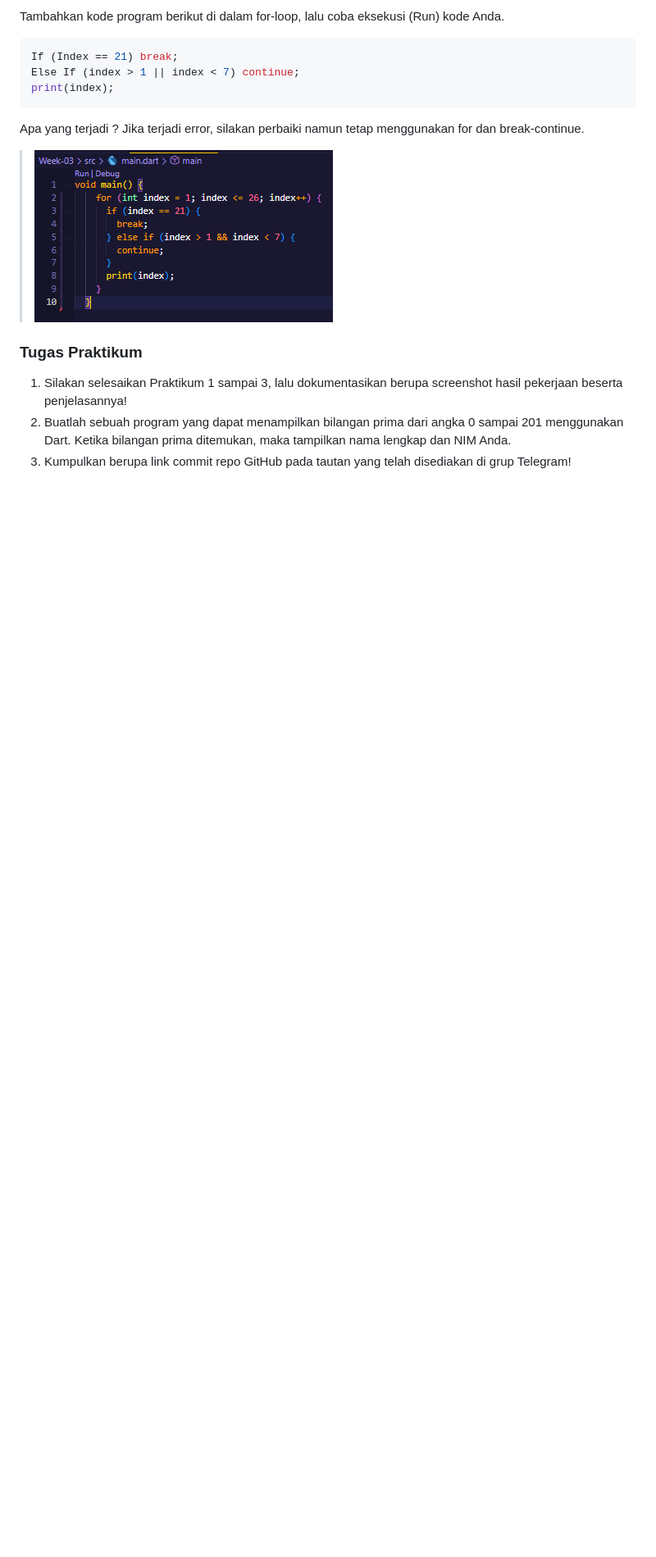
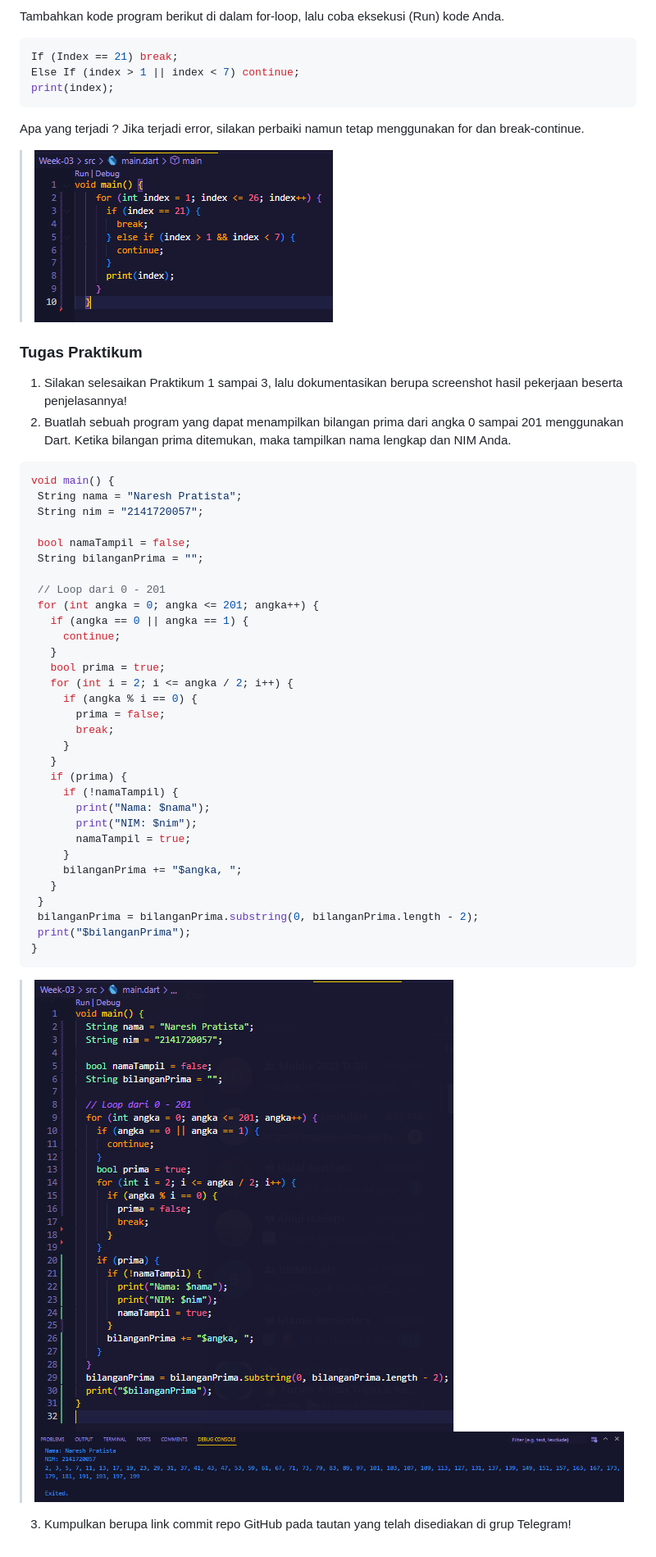
Before and after one commit to NareshPratista28/2141720057-mobile-2023, a Markdown page: Week-03/README.md, the part around the change printed below. Shown: that part at 82% size. GitHub-like rendering; pictures changed too: Week-03/docs/ss_tugas_1.PNG (added), Week-03/docs/ss_tugas_2.PNG (added); blank space fills up the shorter version.

Commit message:
update-tugas

````diff
--- a/Week-03/README.md
+++ b/Week-03/README.md
@@ -129,4 +131,39 @@ Apa yang terjadi ? Jika terjadi error, silakan perbaiki namun tetap menggunakan
 ### Tugas Praktikum
 1. Silakan selesaikan Praktikum 1 sampai 3, lalu dokumentasikan berupa screenshot hasil pekerjaan beserta penjelasannya!
 2. Buatlah sebuah program yang dapat menampilkan bilangan prima dari angka 0 sampai 201 menggunakan Dart. Ketika bilangan prima ditemukan, maka tampilkan nama lengkap dan NIM Anda.
+ ```dart
+void main() {
+  String nama = "Naresh Pratista";
+  String nim = "2141720057";
+
+  bool namaTampil = false;
+  String bilanganPrima = "";
+
+  // Loop dari 0 - 201
+  for (int angka = 0; angka <= 201; angka++) {
+    if (angka == 0 || angka == 1) {
+      continue;
+    }
+    bool prima = true;
+    for (int i = 2; i <= angka / 2; i++) {
+      if (angka % i == 0) {
+        prima = false;
+        break;
+      }
+    }
+    if (prima) {
+      if (!namaTampil) {
+        print("Nama: $nama");
+        print("NIM: $nim");
+        namaTampil = true;
+      }
+      bilanganPrima += "$angka, ";
+    }
+  }
+  bilanganPrima = bilanganPrima.substring(0, bilanganPrima.length - 2);
+  print("$bilanganPrima");
+}
+```
+> ![Screenshot](/Week-03/docs/ss_tugas_2.PNG)
+> ![Screenshot](/Week-03/docs/ss_tugas_1.PNG)
 3. Kumpulkan berupa link commit repo GitHub pada tautan yang telah disediakan di grup Telegram!
````
Also changed, not shown: other parts of Week-03/README.md (+2 -0 lines), 1 other file.
